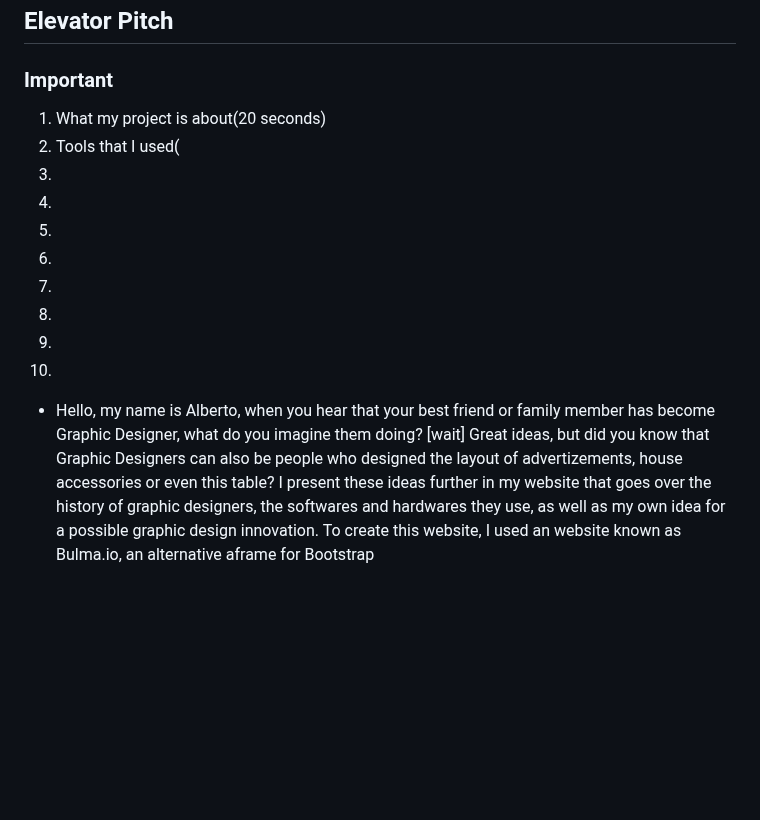
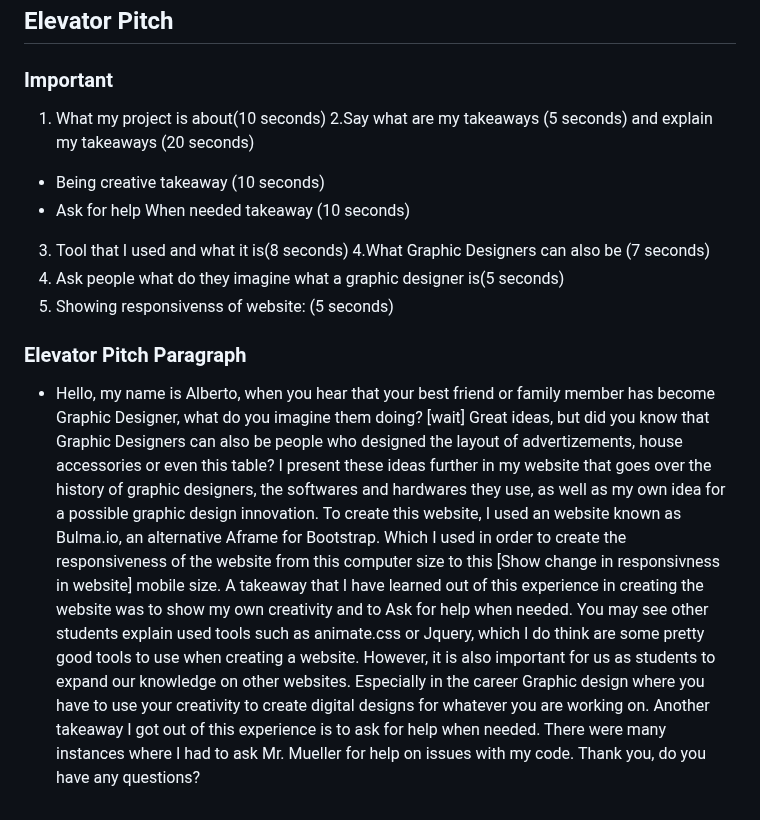
Before and after one commit to albertog3410/sep10-freedom-project, a Markdown page: prep/presentation.md, the part around the change. GitHub-like rendering; blank space fills up the shorter version.

```diff
--- a/prep/presentation.md
+++ b/prep/presentation.md
@@ -74,16 +74,15 @@
 ## Elevator Pitch
 
 ### Important
-1. What my project is about(20 seconds)
-2.  Tools that I used(
-3.
-4.
-5.
-6.
-7.
-8.
-9.
-10.
+1. What my project is about(10 seconds)
+2.Say what are my takeaways (5 seconds) and explain my takeaways (20 seconds)
+ - Being creative takeaway (10 seconds)
+ - Ask for help When needed takeaway (10 seconds)
+
+3.  Tool that I used and what it is(8 seconds)
+4.What Graphic Designers can also be (7 seconds)
+5. Ask people what do they imagine what a graphic designer is(5 seconds)
+6. Showing responsivenss of website: (5 seconds)
 
 
 
@@ -93,4 +92,6 @@
 
 
 
-- Hello, my name is Alberto, when you hear that your best friend or family member has become Graphic Designer, what do you imagine them doing? [wait] Great ideas, but did you know that Graphic Designers can also be people who designed the layout of advertizements, house accessories or even this table? I present these ideas further in my website that goes over the history of graphic designers, the softwares and hardwares they use, as well as my own idea for a possible graphic design innovation. To create this website, I used an website known as Bulma.io, an alternative aframe for Bootstrap
+### Elevator Pitch Paragraph
+
+- Hello, my name is Alberto, when you hear that your best friend or family member has become Graphic Designer, what do you imagine them doing? [wait] Great ideas, but did you know that Graphic Designers can also be people who designed the layout of advertizements, house accessories or even this table? I present these ideas further in my website that goes over the history of graphic designers, the softwares and hardwares they use, as well as my own idea for a possible graphic design innovation. To create this website, I used an website known as Bulma.io, an alternative Aframe for Bootstrap. Which I used in order to create the responsiveness of the website from this computer size to this [Show change in responsivness in website] mobile size. A takeaway that I have learned out of this experience in creating the website was to show my own creativity and to Ask for help when needed. You may see other students explain used tools such as animate.css or Jquery, which I do think are some pretty good tools to use when creating a website. However, it is also important for us as students to expand our knowledge on other websites. Especially in the career Graphic design where you have to use your creativity to create digital designs for whatever you are working on. Another takeaway I got out of this experience is to ask for help when needed. There were many instances where I had to ask Mr. Mueller for help on issues with my code. Thank you, do you have any questions?
```
